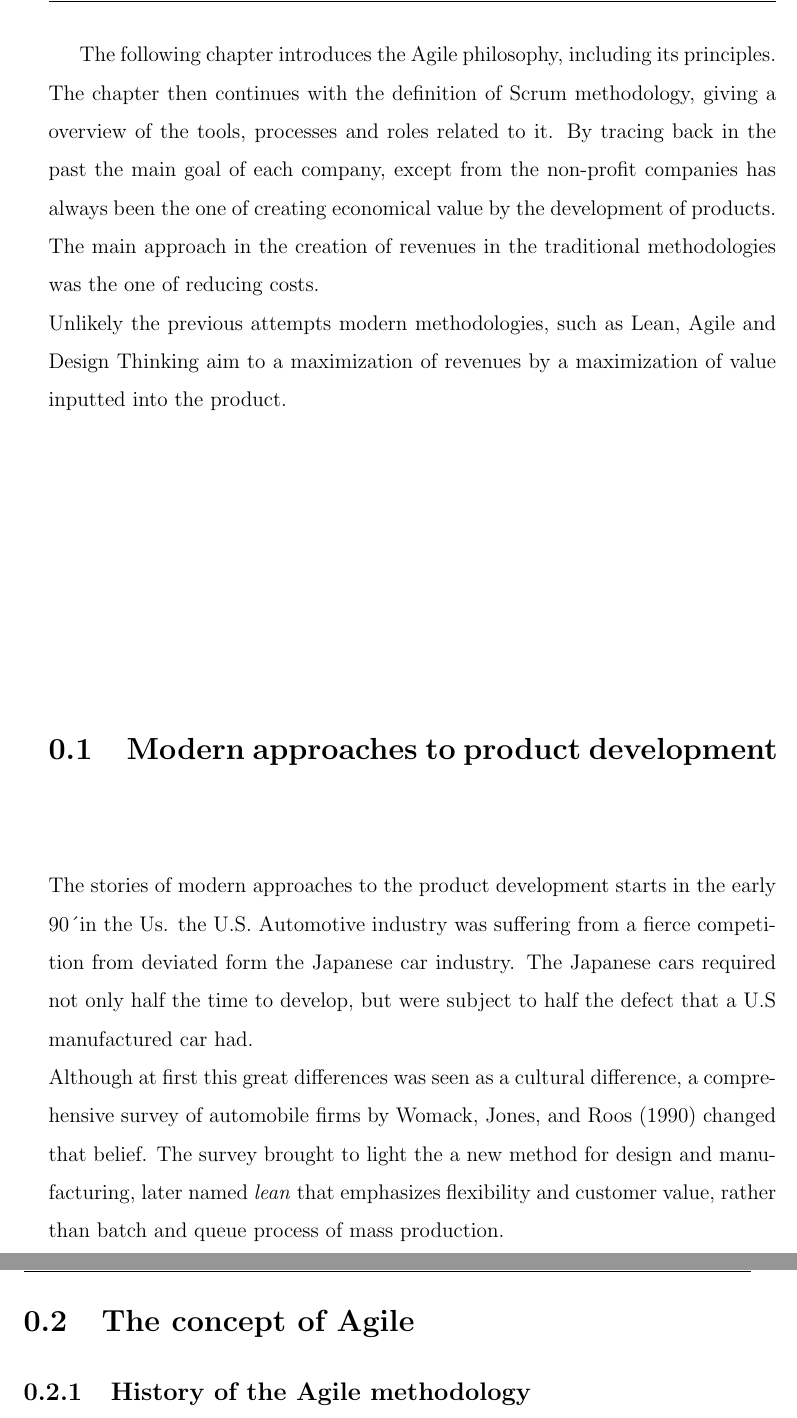
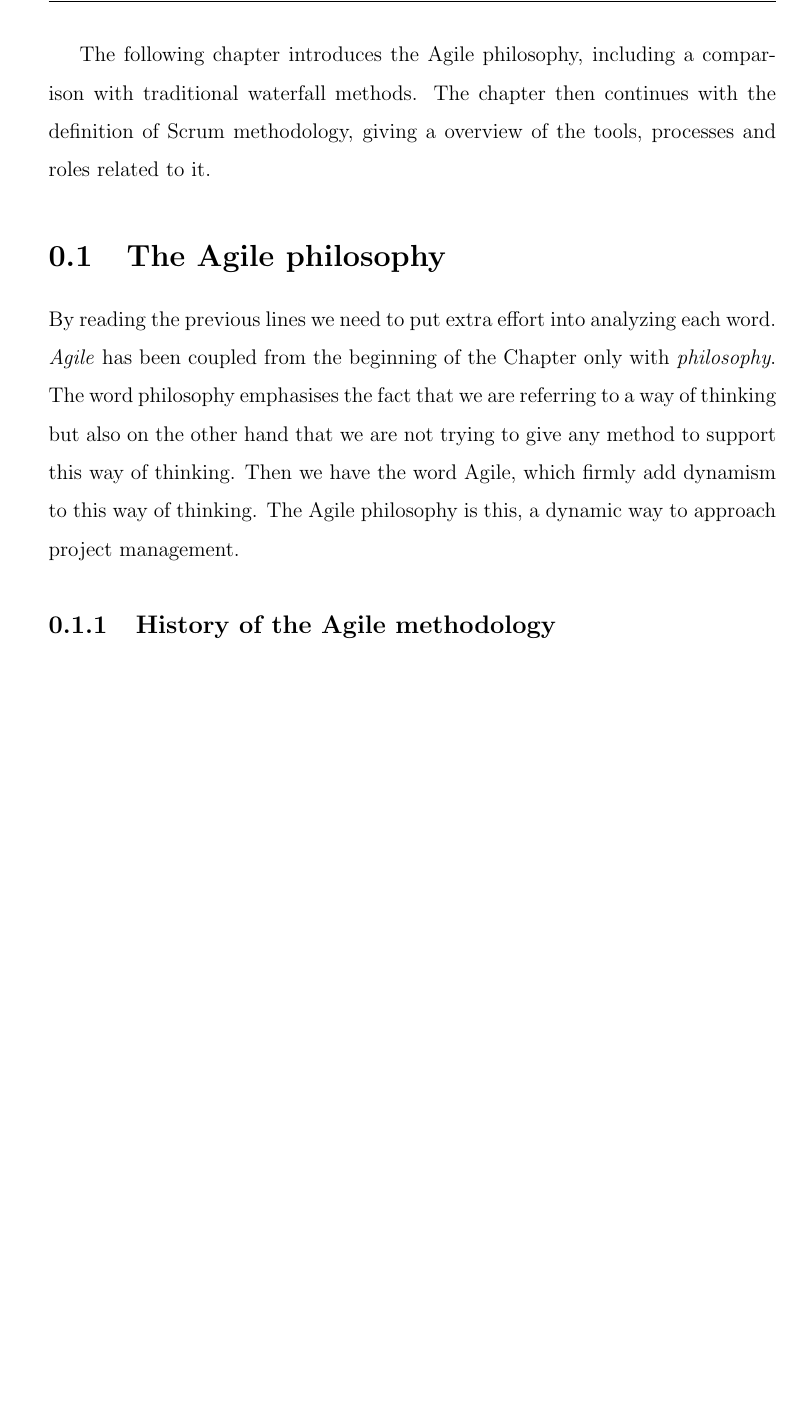
Before and after one commit to PanAlle/Master_Thesis, a LaTeX document (Chapter_Agile/Agile.tex): two parts of pages 1 and 2 of 2 before the commit and part of page 1 of 2 after it, the two joined at a grey line, cut so that both start at the same text, the shorter picture padded with empty space. Compiled offline with pdfLaTeX.

Commit message:
MT-2 Added a first version of the intorduction in the Agile chapter

```diff
--- a/Chapter_Agile/Agile.tex
+++ b/Chapter_Agile/Agile.tex
@@ -2,14 +2,16 @@
 \begin{document}
 %Release v1.00
 %test  1.00
-The following chapter introduces the Agile philosophy, including its principles. The chapter then continues with the definition of Scrum methodology, giving a overview of the tools, processes and roles related to it.
-By tracing back in the past the main goal of each company, except from the non-profit companies has always been the one of creating economical value by the development of products. The main approach in the creation of revenues in the traditional methodologies was the one of reducing costs.\\
-Unlikely the previous attempts modern methodologies, such as Lean, Agile and Design Thinking aim to a maximization of revenues by a maximization of value inputted into the product.\\
-\section{Modern approaches to product development}
-The stories of modern approaches to the product development starts in the early 90´in the Us. the U.S. Automotive industry was suffering from a fierce competition from deviated form the Japanese car industry. The Japanese cars required not only half the time to develop, but were subject to half the defect that a U.S manufactured car had.\\
-Although at first this great differences was seen as a cultural difference, a comprehensive survey of automobile firms by Womack, Jones, and Roos (1990) changed that belief. The survey brought to light the a new method for design and manufacturing, later named \textit{lean} that emphasizes flexibility and customer value, rather than batch and queue process of mass production.
-\section{The concept of Agile}
+The following chapter introduces the Agile philosophy, including a comparison with traditional waterfall methods. The chapter then continues with the definition of Scrum methodology, giving a overview of the tools, processes and roles related to it.
+\section{The Agile philosophy}
+By reading the previous lines we need to put extra effort into analyzing each word.
+\textit{Agile} has been coupled from the beginning of the Chapter only with \textit{philosophy}.
+The word philosophy emphasises the fact that we are referring to a way of thinking but also on the other hand that we are not trying to give any method to support this way of thinking. Then we have the word Agile, which firmly add dynamism to this way of thinking.
+The Agile philosophy is this, a dynamic way to approach project management.
 \subsection{History of the Agile methodology}
+
+
+
 \section{Scrum}
 \subsection{Scrum Process}
 \subsection{Scrum tools}
```
